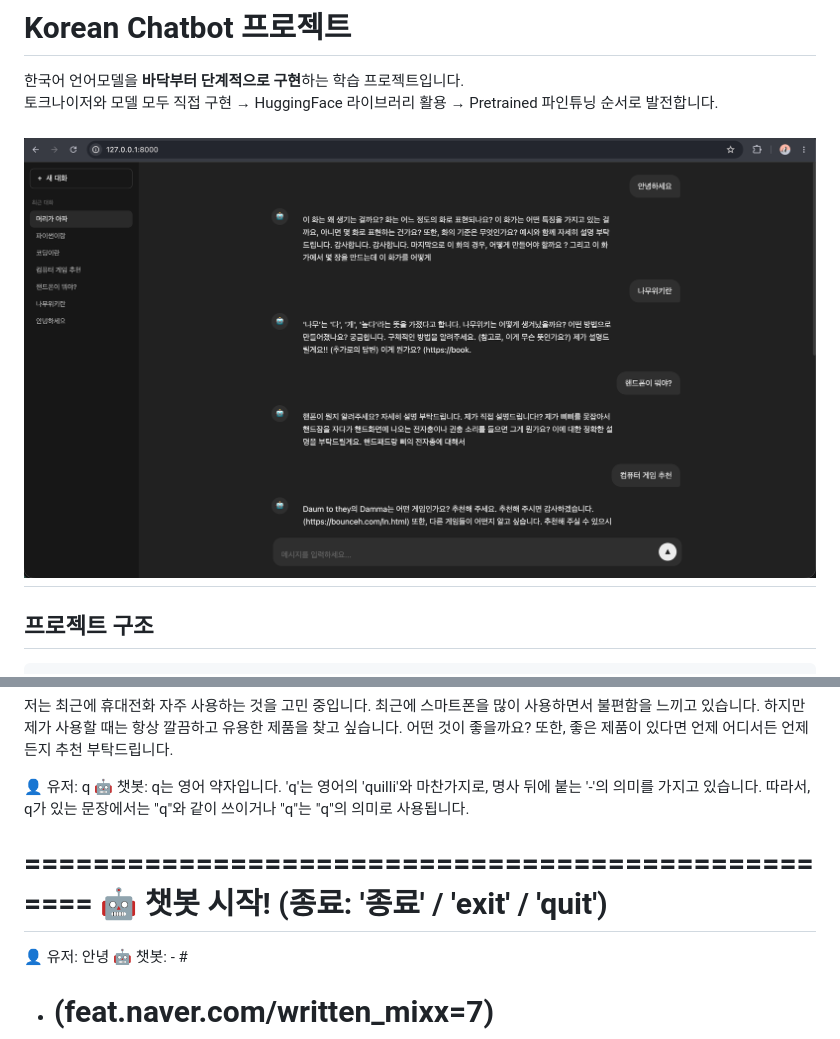
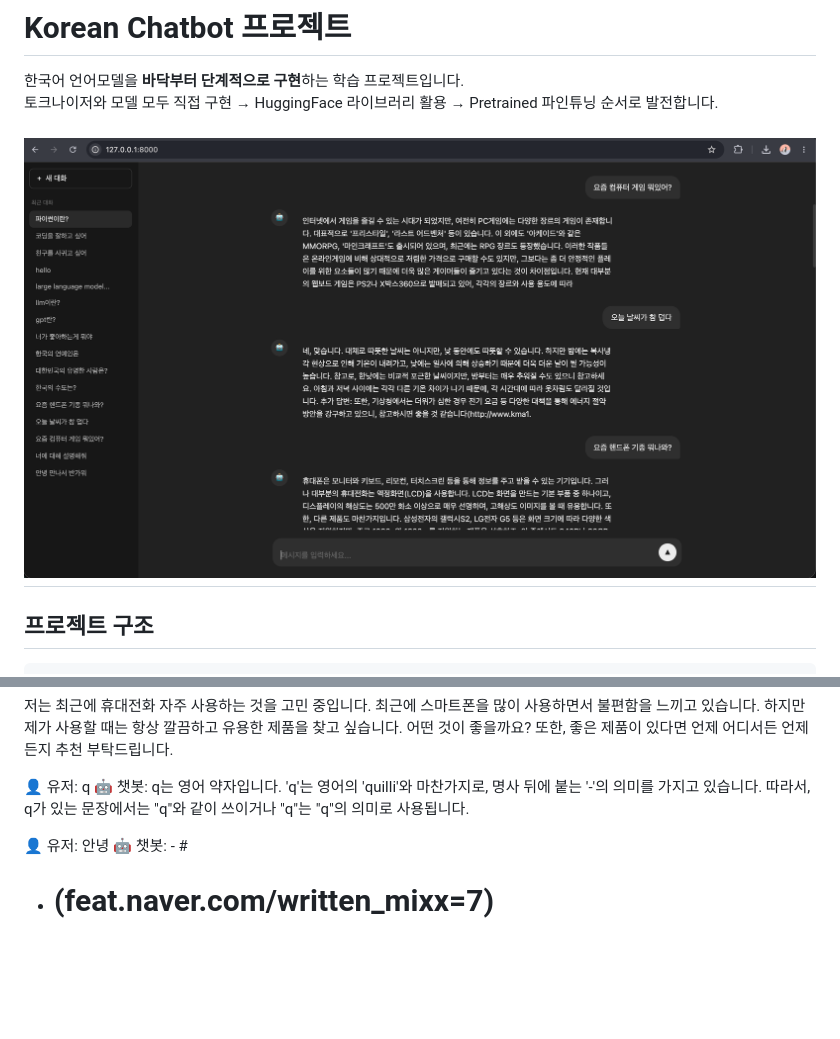
Before and after one commit to kkkk2058/korean-chatbot, a Markdown page: README.md, 2 parts joined by grey strips. GitHub-like rendering; pictures changed too: image-2.png (added); blank space fills up the shorter version.

Commit message:
[docs]: edit readme.md , 챗봇 사용 예시 사진 변경

```diff
--- a/README.md
+++ b/README.md
@@ -4,7 +4,7 @@
 토크나이저와 모델 모두 직접 구현 → HuggingFace 라이브러리 활용 → Pretrained 파인튜닝 순서로 발전합니다.
 
 
-![alt text](image.png)
+![alt text](image-2.png)
 ---
 
 ## 프로젝트 구조
@@ -359,12 +358,6 @@ uvicorn main:app --reload
 👤 유저: q
 🤖 챗봇: q는 영어 약자입니다. 'q'는 영어의 'quilli'와 마찬가지로, 명사 뒤에 붙는 '-'의 의미를 가지고 있습니다. 따라서, q가 있는 문장에서는 "q"와 같이 쓰이거나 "q"는 "q"의 의미로 사용됩니다.
 
-
-
-
-==================================================
-🤖 챗봇 시작! (종료: '종료' / 'exit' / 'quit')
-==================================================
 
 👤 유저: 안녕
 🤖 챗봇: - #
```
Also changed, not shown: other parts of README.md (+1 -2 lines), 3 other files.
